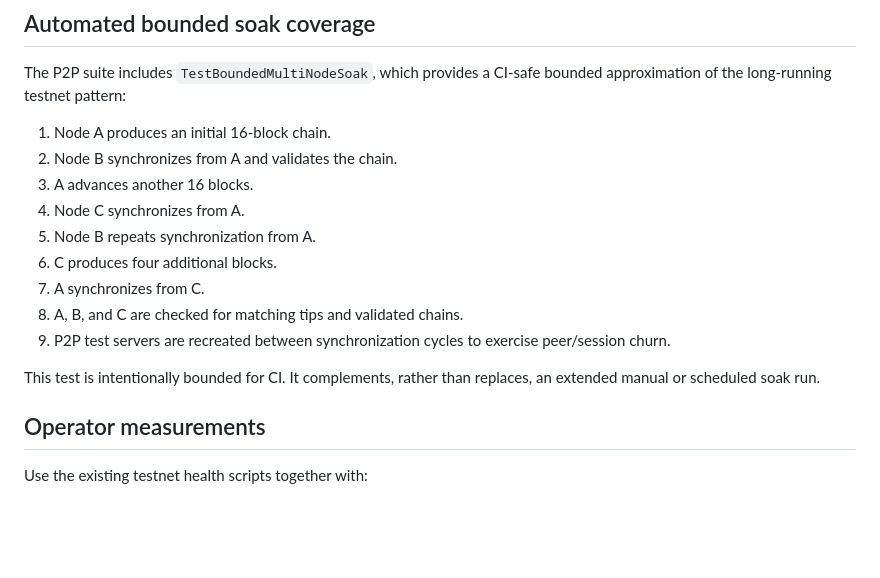
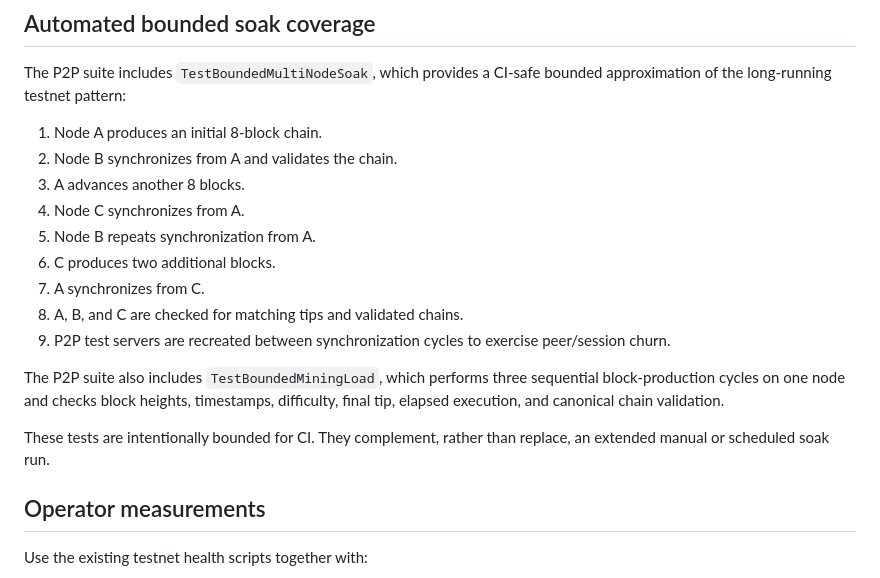
Before and after one commit to DesKaOne/DesKaProject, a Markdown page: deskachain/docs/Phase8.6-SoakTesting.md, the part around the change. Rendered like a GitHub page; blank space fills up the shorter version.

Commit message:
docs(phase-8): document bounded mining load

```diff
--- a/deskachain/docs/Phase8.6-SoakTesting.md
+++ b/deskachain/docs/Phase8.6-SoakTesting.md
@@ -50,17 +50,19 @@ For each node:
 
 The P2P suite includes `TestBoundedMultiNodeSoak`, which provides a CI-safe bounded approximation of the long-running testnet pattern:
 
-1. Node A produces an initial 16-block chain.
+1. Node A produces an initial 8-block chain.
 2. Node B synchronizes from A and validates the chain.
-3. A advances another 16 blocks.
+3. A advances another 8 blocks.
 4. Node C synchronizes from A.
 5. Node B repeats synchronization from A.
-6. C produces four additional blocks.
+6. C produces two additional blocks.
 7. A synchronizes from C.
 8. A, B, and C are checked for matching tips and validated chains.
 9. P2P test servers are recreated between synchronization cycles to exercise peer/session churn.
 
-This test is intentionally bounded for CI. It complements, rather than replaces, an extended manual or scheduled soak run.
+The P2P suite also includes `TestBoundedMiningLoad`, which performs three sequential block-production cycles on one node and checks block heights, timestamps, difficulty, final tip, elapsed execution, and canonical chain validation.
+
+These tests are intentionally bounded for CI. They complement, rather than replace, an extended manual or scheduled soak run.
 
 ## Operator measurements
 
```
